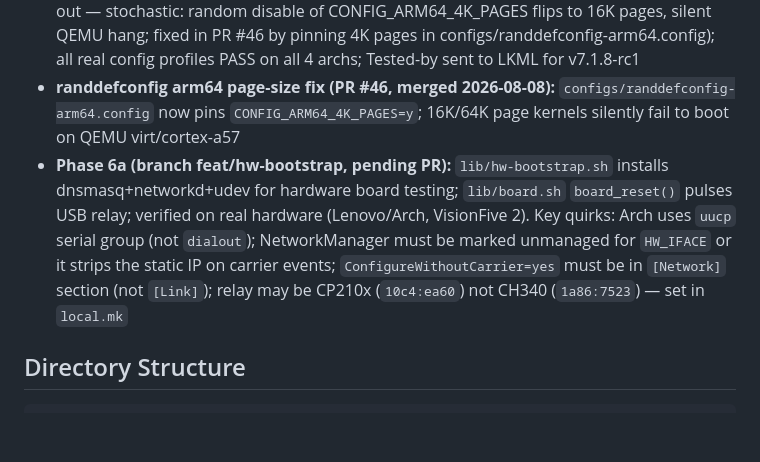
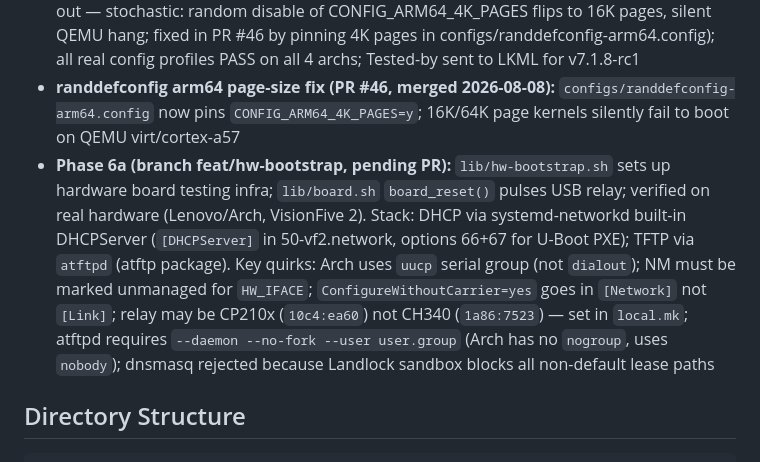
Before and after one commit to bb-claw/kernel-test, a Markdown page: memory/project.md, the part around the change. GitHub-like rendering; blank space fills up the shorter version.

Commit message:
docs(memory): Phase 6a final state — atftpd+networkd, dnsmasq Landlock root cause
Co-Authored-By: Claude Sonnet 4.6 <noreply@anthropic.com>

```diff
--- a/memory/project.md
+++ b/memory/project.md
@@ -52,7 +52,7 @@ are subprocesses (not sourced), so they carry no shell state between stages.
 - **Current kernel (mainline clone):** v7.2-rc6; `make smoke` PASS 43/43 all 8 combos (kunitconfig+tinyconfig × 4 archs, kunit 259/259 x86/arm64/i386 + 28/28 riscv); `make ns-smoke` PASS 43/43 all 8 combos (kunitnsconfig+tinynsconfig × 4 archs)
 - **stable-rc clone (local):** v7.1.8-rc1; `make extended` 19/20 PASS (randdefconfig/arm64 timed out — stochastic: random disable of CONFIG_ARM64_4K_PAGES flips to 16K pages, silent QEMU hang; fixed in PR #46 by pinning 4K pages in configs/randdefconfig-arm64.config); all real config profiles PASS on all 4 archs; Tested-by sent to LKML for v7.1.8-rc1
 - **randdefconfig arm64 page-size fix (PR #46, merged 2026-08-08):** `configs/randdefconfig-arm64.config` now pins `CONFIG_ARM64_4K_PAGES=y`; 16K/64K page kernels silently fail to boot on QEMU virt/cortex-a57
-- **Phase 6a (branch feat/hw-bootstrap, pending PR):** `lib/hw-bootstrap.sh` installs dnsmasq+networkd+udev for hardware board testing; `lib/board.sh` `board_reset()` pulses USB relay; verified on real hardware (Lenovo/Arch, VisionFive 2). Key quirks: Arch uses `uucp` serial group (not `dialout`); NetworkManager must be marked unmanaged for `HW_IFACE` or it strips the static IP on carrier events; `ConfigureWithoutCarrier=yes` must be in `[Network]` section (not `[Link]`); relay may be CP210x (`10c4:ea60`) not CH340 (`1a86:7523`) — set in `local.mk`
+- **Phase 6a (branch feat/hw-bootstrap, pending PR):** `lib/hw-bootstrap.sh` sets up hardware board testing infra; `lib/board.sh` `board_reset()` pulses USB relay; verified on real hardware (Lenovo/Arch, VisionFive 2). Stack: DHCP via systemd-networkd built-in DHCPServer (`[DHCPServer]` in 50-vf2.network, options 66+67 for U-Boot PXE); TFTP via `atftpd` (atftp package). Key quirks: Arch uses `uucp` serial group (not `dialout`); NM must be marked unmanaged for `HW_IFACE`; `ConfigureWithoutCarrier=yes` goes in `[Network]` not `[Link]`; relay may be CP210x (`10c4:ea60`) not CH340 (`1a86:7523`) — set in `local.mk`; atftpd requires `--daemon --no-fork --user user.group` (Arch has no `nogroup`, uses `nobody`); dnsmasq rejected because Landlock sandbox blocks all non-default lease paths
 
 ## Directory Structure
 
```
